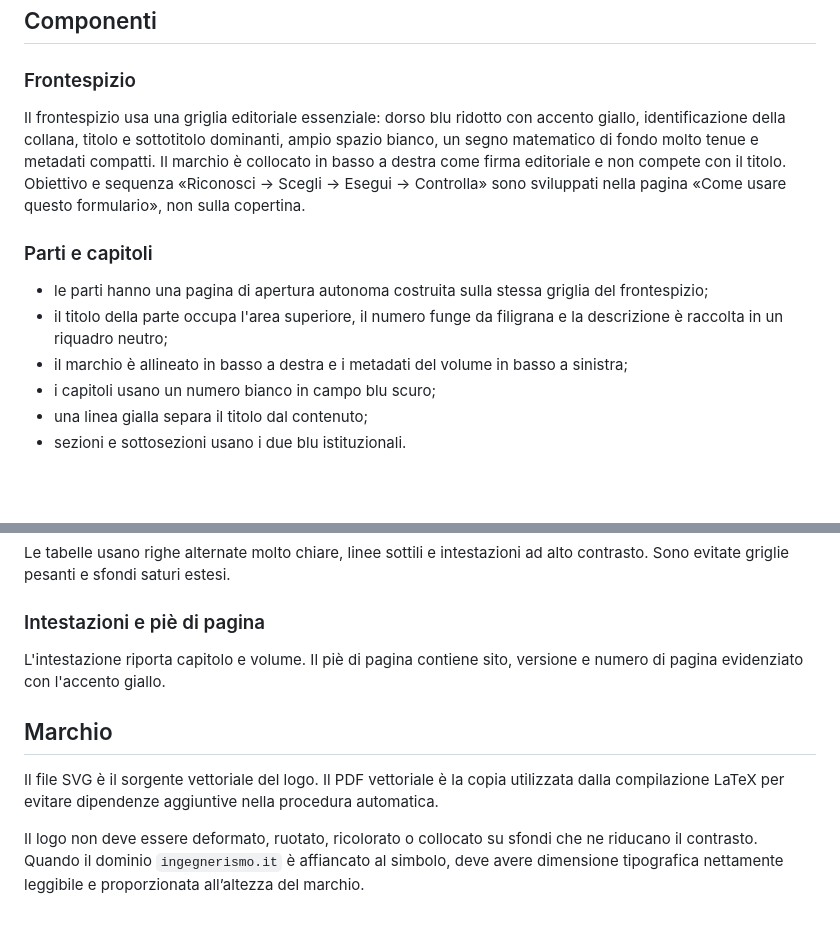
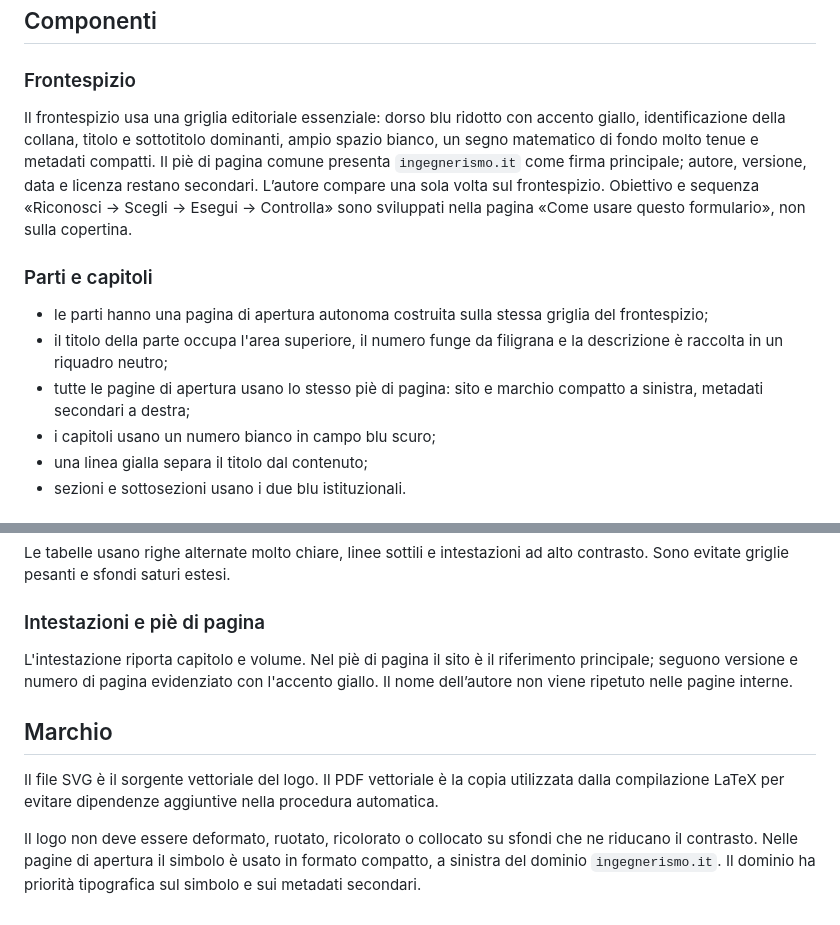
Before and after one commit to decarlocarolis/formulario-analisi-matematica-1, a Markdown page: LINEE-GUIDA-GRAFICHE.md, 2 parts joined by grey strips. Drawn GitHub-style; blank space fills up the shorter version.

Commit message:
Documenta la gerarchia comune dei piè di pagina

```diff
--- a/LINEE-GUIDA-GRAFICHE.md
+++ b/LINEE-GUIDA-GRAFICHE.md
@@ -39,13 +39,13 @@ Non vengono incorporati font esterni nel deposito: la compilazione usa i font di
 
 ### Frontespizio
 
-Il frontespizio usa una griglia editoriale essenziale: dorso blu ridotto con accento giallo, identificazione della collana, titolo e sottotitolo dominanti, ampio spazio bianco, un segno matematico di fondo molto tenue e metadati compatti. Il marchio è collocato in basso a destra come firma editoriale e non compete con il titolo. Obiettivo e sequenza «Riconosci → Scegli → Esegui → Controlla» sono sviluppati nella pagina «Come usare questo formulario», non sulla copertina.
+Il frontespizio usa una griglia editoriale essenziale: dorso blu ridotto con accento giallo, identificazione della collana, titolo e sottotitolo dominanti, ampio spazio bianco, un segno matematico di fondo molto tenue e metadati compatti. Il piè di pagina comune presenta `ingegnerismo.it` come firma principale; autore, versione, data e licenza restano secondari. L’autore compare una sola volta sul frontespizio. Obiettivo e sequenza «Riconosci → Scegli → Esegui → Controlla» sono sviluppati nella pagina «Come usare questo formulario», non sulla copertina.
 
 ### Parti e capitoli
 
 - le parti hanno una pagina di apertura autonoma costruita sulla stessa griglia del frontespizio;
 - il titolo della parte occupa l'area superiore, il numero funge da filigrana e la descrizione è raccolta in un riquadro neutro;
-- il marchio è allineato in basso a destra e i metadati del volume in basso a sinistra;
+- tutte le pagine di apertura usano lo stesso piè di pagina: sito e marchio compatto a sinistra, metadati secondari a destra;
 - i capitoli usano un numero bianco in campo blu scuro;
 - una linea gialla separa il titolo dal contenuto;
 - sezioni e sottosezioni usano i due blu istituzionali.
@@ -68,10 +68,10 @@ Le tabelle usano righe alternate molto chiare, linee sottili e intestazioni ad a
 
 ### Intestazioni e piè di pagina
 
-L'intestazione riporta capitolo e volume. Il piè di pagina contiene sito, versione e numero di pagina evidenziato con l'accento giallo.
+L'intestazione riporta capitolo e volume. Nel piè di pagina il sito è il riferimento principale; seguono versione e numero di pagina evidenziato con l'accento giallo. Il nome dell’autore non viene ripetuto nelle pagine interne.
 
 ## Marchio
 
 Il file SVG è il sorgente vettoriale del logo. Il PDF vettoriale è la copia utilizzata dalla compilazione LaTeX per evitare dipendenze aggiuntive nella procedura automatica.
 
-Il logo non deve essere deformato, ruotato, ricolorato o collocato su sfondi che ne riducano il contrasto. Quando il dominio `ingegnerismo.it` è affiancato al simbolo, deve avere dimensione tipografica nettamente leggibile e proporzionata all’altezza del marchio.
+Il logo non deve essere deformato, ruotato, ricolorato o collocato su sfondi che ne riducano il contrasto. Nelle pagine di apertura il simbolo è usato in formato compatto, a sinistra del dominio `ingegnerismo.it`. Il dominio ha priorità tipografica sul simbolo e sui metadati secondari.
```
